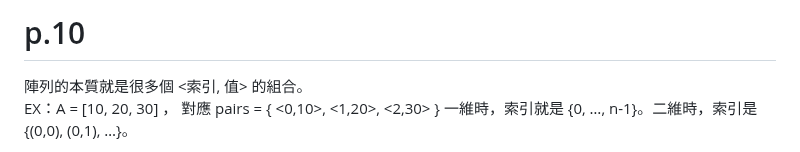
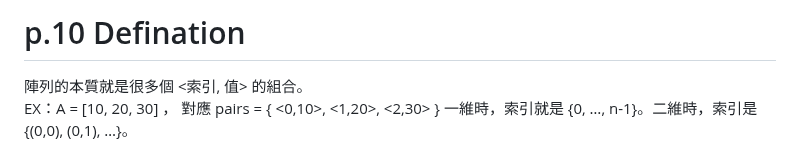
Before and after one commit to Thomas-debuger/11401_CS203A, a Markdown page: notes/array.md, the part around the change. Drawn GitHub-style.

```diff
--- a/notes/array.md
+++ b/notes/array.md
@@ -1,4 +1,4 @@
-# p.10
+# p.10 Defination
 陣列的本質就是很多個 <索引, 值> 的組合。
 EX：A = [10, 20, 30] ， 對應 pairs = { <0,10>, <1,20>, <2,30> }
 一維時，索引就是 {0, …, n-1}。二維時，索引是 {(0,0), (0,1), …}。
```
